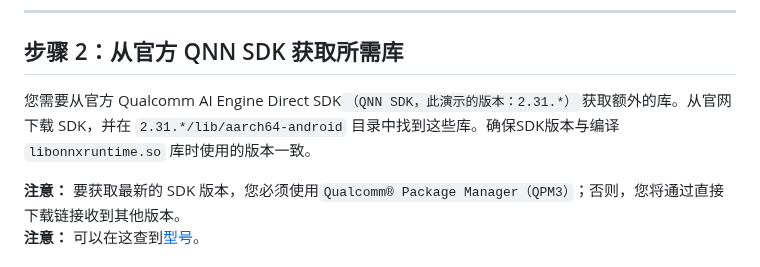
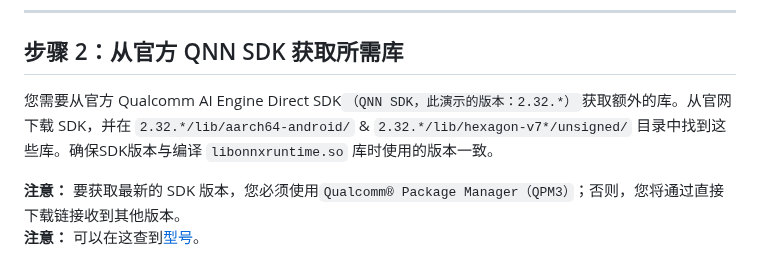
Before and after one commit to DakeQQ/Tutorial-ONNX-Runtime-Execution-Providers, a Markdown page: Android_Qualcomm_QNN_NPU_HTP/Chinese/QNN_NPU_HTP.md, the part around the change. GitHub-like rendering.

```diff
--- a/Android_Qualcomm_QNN_NPU_HTP/Chinese/QNN_NPU_HTP.md
+++ b/Android_Qualcomm_QNN_NPU_HTP/Chinese/QNN_NPU_HTP.md
@@ -47,7 +47,7 @@ adb pull /system/lib64/ld-android.so ./app/src/main/assets
 
 ## 步骤 2：从官方 QNN SDK 获取所需库
 
-您需要从官方 Qualcomm AI Engine Direct SDK`（QNN SDK，此演示的版本：2.31.*）`获取额外的库。从官网下载 SDK，并在 `2.31.*/lib/aarch64-android` 目录中找到这些库。确保SDK版本与编译 `libonnxruntime.so` 库时使用的版本一致。
+您需要从官方 Qualcomm AI Engine Direct SDK`（QNN SDK，此演示的版本：2.32.*）`获取额外的库。从官网下载 SDK，并在 `2.32.*/lib/aarch64-android/` & `2.32.*/lib/hexagon-v7*/unsigned/` 目录中找到这些库。确保SDK版本与编译 `libonnxruntime.so` 库时使用的版本一致。
 
 **注意：** 要获取最新的 SDK 版本，您必须使用`Qualcomm® Package Manager（QPM3）`；否则，您将通过直接下载链接收到其他版本。<br>
 **注意：** 可以在这查到[型号](https://docs.qualcomm.com/bundle/publicresource/topics/80-63442-50/overview.html#supported-snapdragon-devices)。
```
